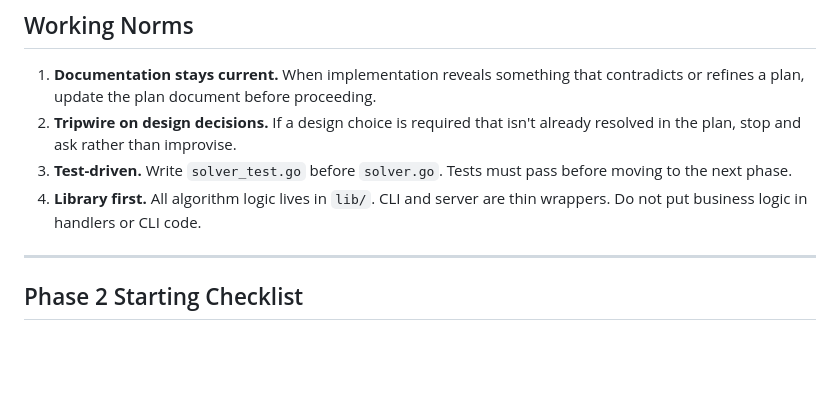
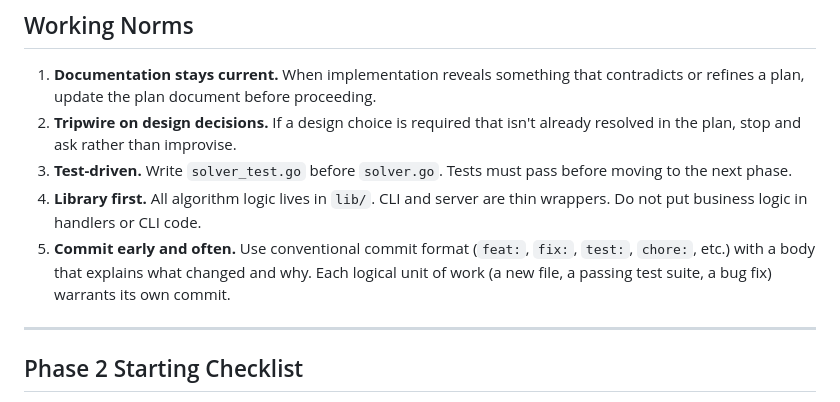
Before and after one commit to cbochs/gift-exchange, a Markdown page: CLAUDE.md, the part around the change. Rendered like a GitHub page; blank space fills up the shorter version.

```diff
--- a/CLAUDE.md
+++ b/CLAUDE.md
@@ -92,6 +92,10 @@ These are settled. Do not re-open them without flagging to the user.
    moving to the next phase.
 4. **Library first.** All algorithm logic lives in `lib/`. CLI and server are thin
    wrappers. Do not put business logic in handlers or CLI code.
+5. **Commit early and often.** Use conventional commit format (`feat:`, `fix:`,
+   `test:`, `chore:`, etc.) with a body that explains what changed and why. Each
+   logical unit of work (a new file, a passing test suite, a bug fix) warrants its
+   own commit.
 
 ---
 
```
Also changed, not shown: memory/MEMORY.md (added, +3 -0 lines), memory/feedback_commits.md (added, +11 -0 lines).
